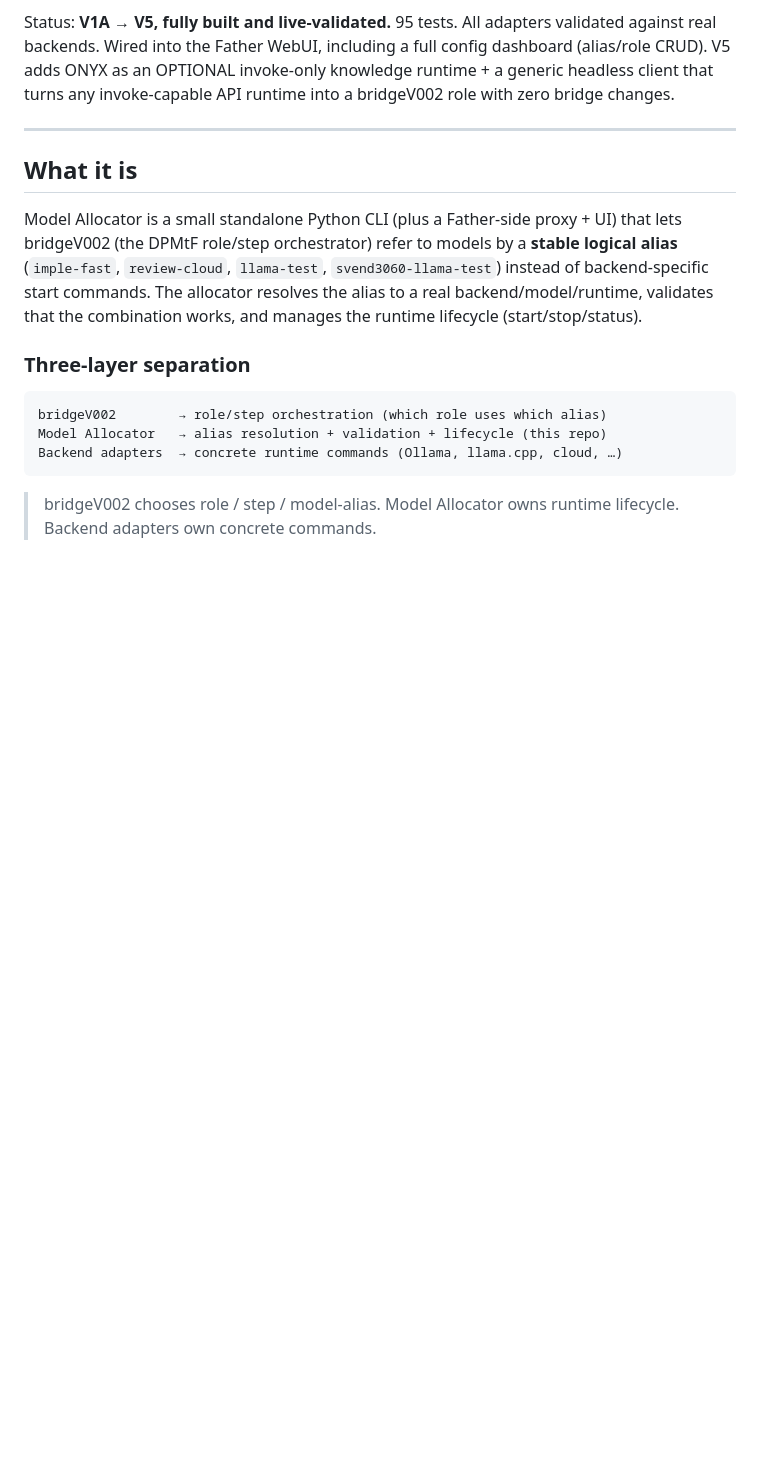
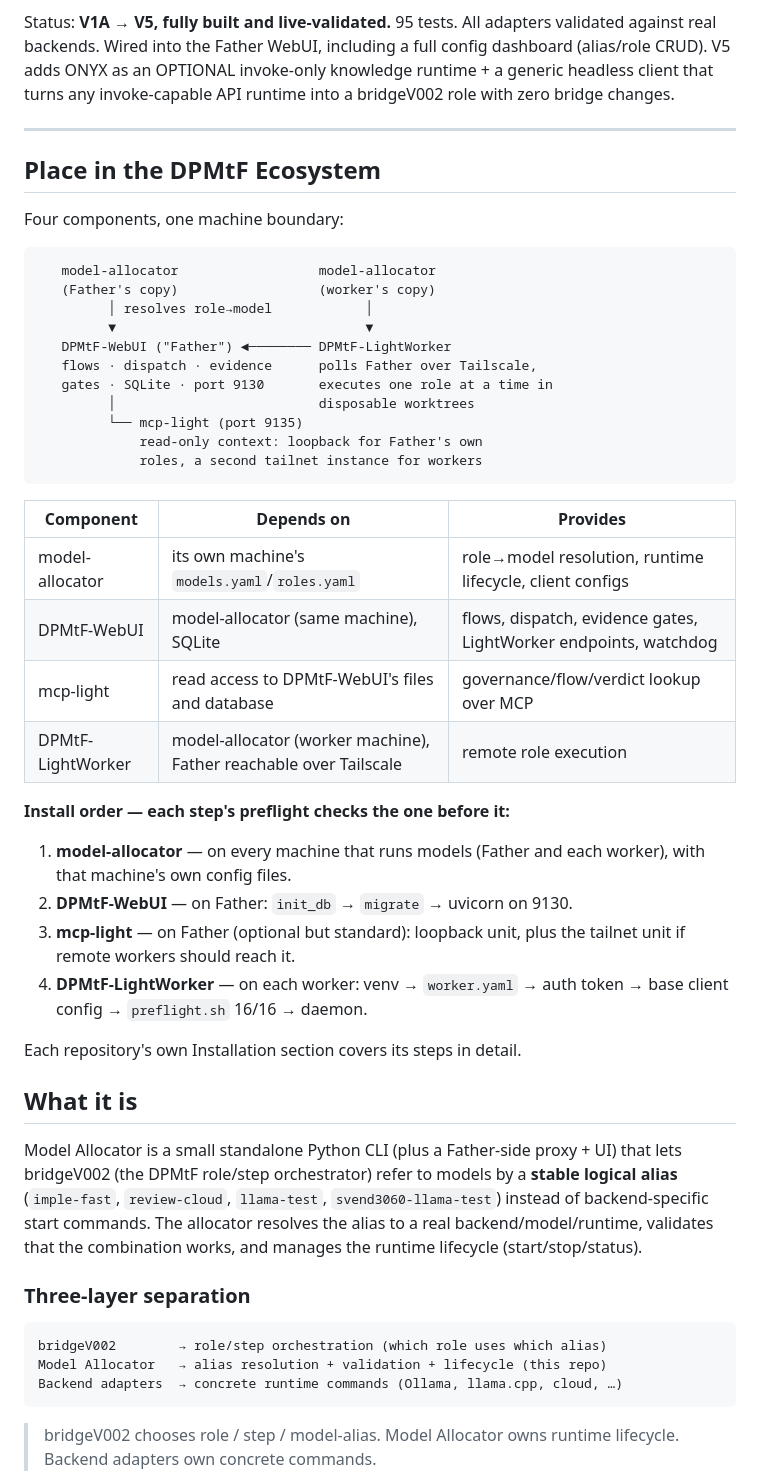
Before and after one commit to svend-blip/model-allocator, a Markdown page: README.md, the part around the change. Drawn GitHub-style; blank space fills up the shorter version.

Commit message:
Add the shared ecosystem section
Same section in all four DPMtF repos: the dependency table, the machine
boundary, and the install order. This component is deliberately step 1
on every machine -- both Father's dispatch and the LightWorker daemon
preflight against it before anything else runs.

````diff
--- a/README.md
+++ b/README.md
@@ -13,6 +13,43 @@ turns any invoke-capable API runtime into a bridgeV002 role with zero
 bridge changes.
 
 ---
+
+## Place in the DPMtF Ecosystem
+
+Four components, one machine boundary:
+
+```
+   model-allocator                  model-allocator
+   (Father's copy)                  (worker's copy)
+         │ resolves role→model            │
+         ▼                                ▼
+   DPMtF-WebUI ("Father") ◄──────── DPMtF-LightWorker
+   flows · dispatch · evidence      polls Father over Tailscale,
+   gates · SQLite · port 9130       executes one role at a time in
+         │                          disposable worktrees
+         └── mcp-light (port 9135)
+             read-only context: loopback for Father's own
+             roles, a second tailnet instance for workers
+```
+
+| Component | Depends on | Provides |
+|-----------|-----------|----------|
+| model-allocator | its own machine's `models.yaml`/`roles.yaml` | role→model resolution, runtime lifecycle, client configs |
+| DPMtF-WebUI | model-allocator (same machine), SQLite | flows, dispatch, evidence gates, LightWorker endpoints, watchdog |
+| mcp-light | read access to DPMtF-WebUI's files and database | governance/flow/verdict lookup over MCP |
+| DPMtF-LightWorker | model-allocator (worker machine), Father reachable over Tailscale | remote role execution |
+
+**Install order — each step's preflight checks the one before it:**
+
+1. **model-allocator** — on every machine that runs models (Father and
+   each worker), with that machine's own config files.
+2. **DPMtF-WebUI** — on Father: `init_db` → `migrate` → uvicorn on 9130.
+3. **mcp-light** — on Father (optional but standard): loopback unit, plus
+   the tailnet unit if remote workers should reach it.
+4. **DPMtF-LightWorker** — on each worker: venv → `worker.yaml` → auth
+   token → base client config → `preflight.sh` 16/16 → daemon.
+
+Each repository's own Installation section covers its steps in detail.
 
 ## What it is
 
````
